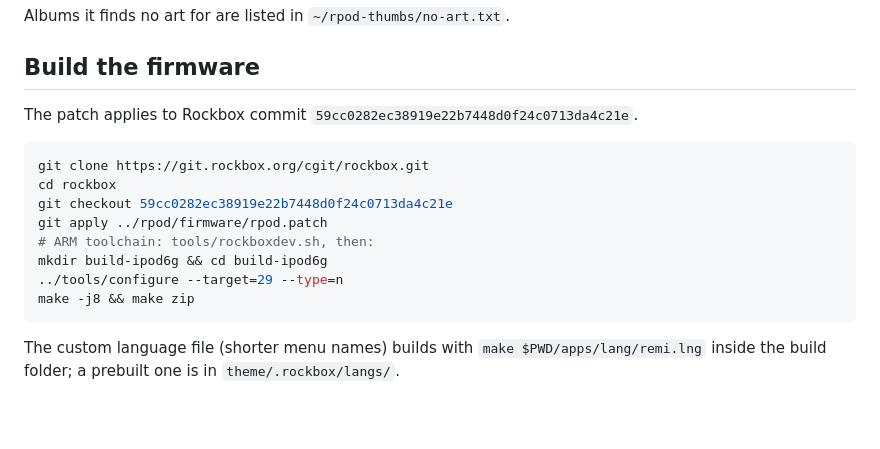
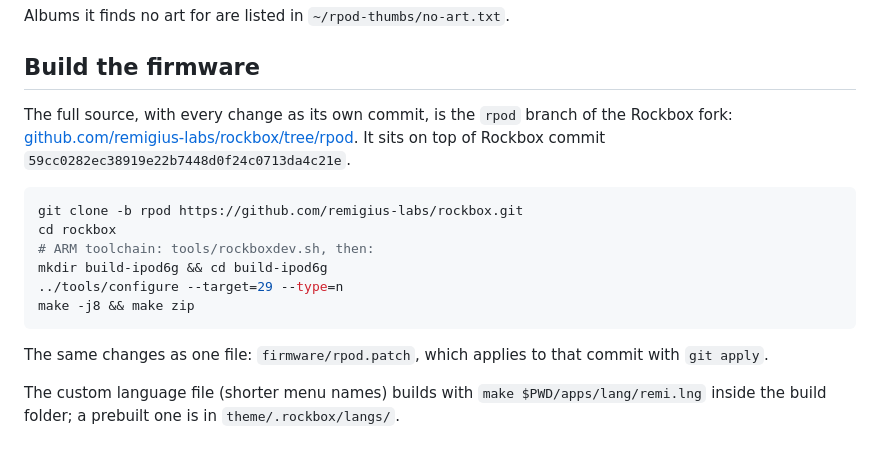
Before and after one commit to remigius-labs/rpod, a Markdown page: README.md, the part around the change. GitHub-like rendering; blank space fills up the shorter version.

Commit message:
README: build from the rpod branch of the Rockbox fork
Co-Authored-By: Claude Opus 5.5 <noreply@anthropic.com>

````diff
--- a/README.md
+++ b/README.md
@@ -98,18 +98,20 @@ Albums it finds no art for are listed in `~/rpod-thumbs/no-art.txt`.
 
 ## Build the firmware
 
-The patch applies to Rockbox commit `59cc0282ec38919e22b7448d0f24c0713da4c21e`.
+The full source, with every change as its own commit, is the `rpod` branch of the Rockbox fork:
+[github.com/remigius-labs/rockbox/tree/rpod](https://github.com/remigius-labs/rockbox/tree/rpod).
+It sits on top of Rockbox commit `59cc0282ec38919e22b7448d0f24c0713da4c21e`.
 
 ```sh
-git clone https://git.rockbox.org/cgit/rockbox.git
+git clone -b rpod https://github.com/remigius-labs/rockbox.git
 cd rockbox
-git checkout 59cc0282ec38919e22b7448d0f24c0713da4c21e
-git apply ../rpod/firmware/rpod.patch
 # ARM toolchain: tools/rockboxdev.sh, then:
 mkdir build-ipod6g && cd build-ipod6g
 ../tools/configure --target=29 --type=n
 make -j8 && make zip
 ```
+
+The same changes as one file: `firmware/rpod.patch`, which applies to that commit with `git apply`.
 
 The custom language file (shorter menu names) builds with `make $PWD/apps/lang/remi.lng` inside the
 build folder; a prebuilt one is in `theme/.rockbox/langs/`.
````
